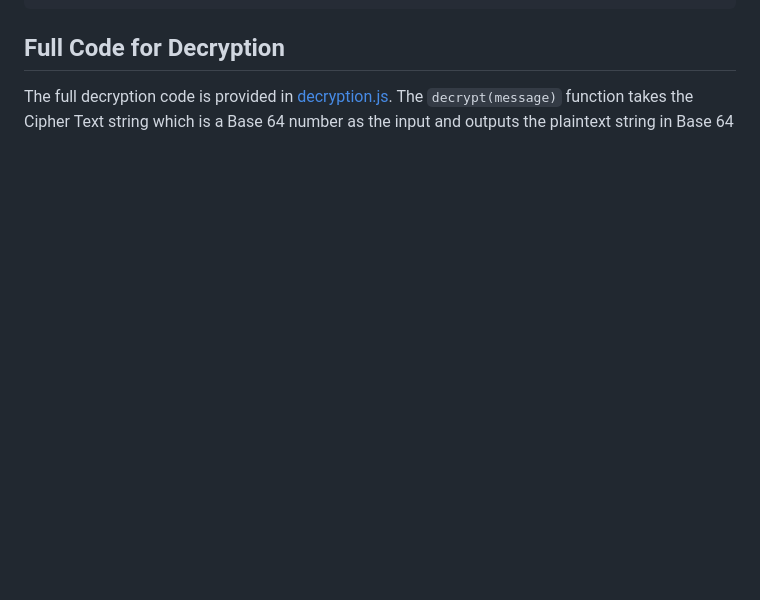
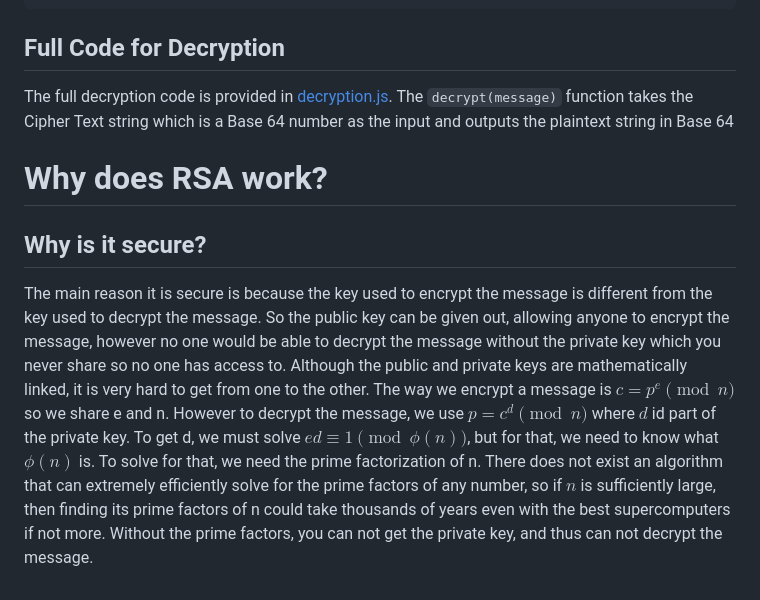
Before and after one commit to heightcalculator/Encryption, a Markdown page: README.md, the part around the change. Rendered like a GitHub page; blank space fills up the shorter version.

```diff
--- a/README.md
+++ b/README.md
@@ -218,3 +218,8 @@ for (let i = 0; i < splitCipherText.length; i++) {
 
 ## Full Code for Decryption
 The full decryption code is provided in [decryption.js](https://github.com/heightcalculator/Encryption/blob/main/decryption.js). The `decrypt(message)` function takes the Cipher Text string which is a Base 64 number as the input and outputs the plaintext string in Base 64
+
+# Why does RSA work?
+## Why is it secure?
+The main reason it is secure is because the key used to encrypt the message is different from the key used to decrypt the message. So the public key can be given out, allowing anyone to encrypt the message, however no one would be able to decrypt the message without the private key which you never share so no one has access to.
+Although the public and private keys are mathematically linked, it is very hard to get from one to the other. The way we encrypt a message is $c = p^e \pmod{n}$ so we share e and n. However to decrypt the message, we use $p = c^d \pmod{n}$ where $d$ id part of the private key. To get d, we must solve $ed \equiv 1 \pmod{\phi(n)}$, but for that, we need to know what $\phi(n)$ is. To solve for that, we need the prime factorization of n. There does not exist an algorithm that can extremely efficiently solve for the prime factors of any number, so if $n$ is sufficiently large, then finding its prime factors of n could take thousands of years even with the best supercomputers if not more. Without the prime factors, you can not get the private key, and thus can not decrypt the message.
```
